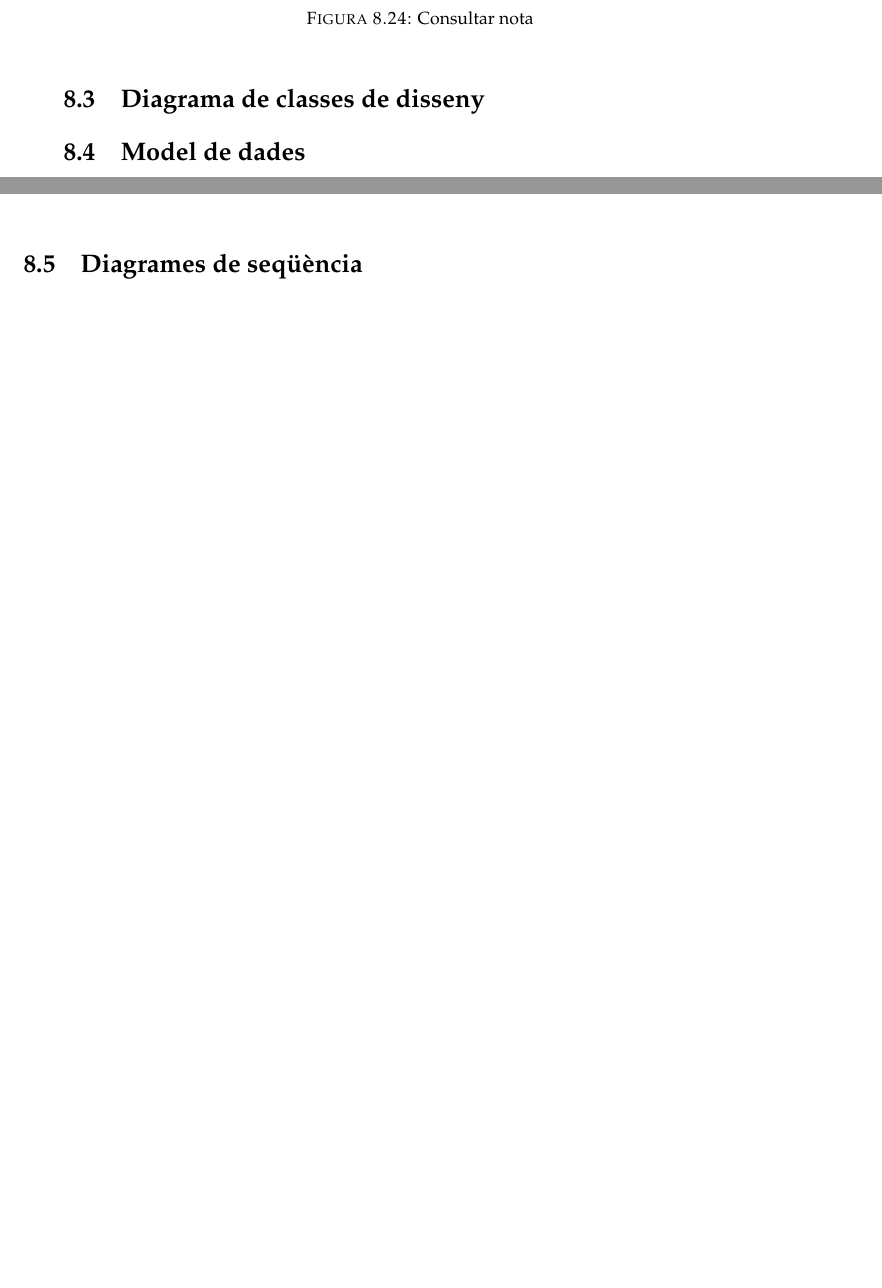
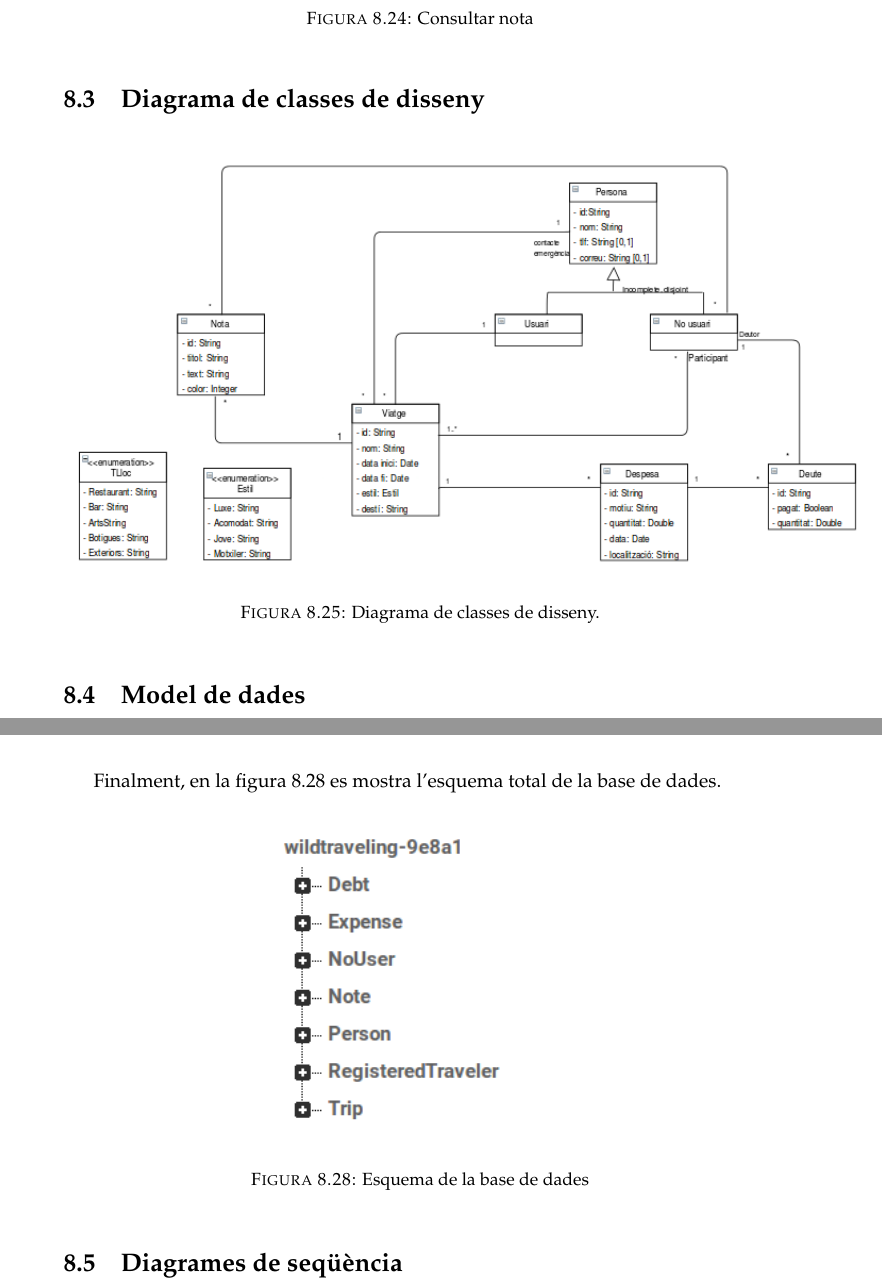
Before and after one commit to pberge/WildtravelingDoc, a LaTeX thesis (main.tex, which reads Chapters/Disseny.tex): two parts of pages 88 and 89 of 108 before the commit and two parts of pages 88 and 90 of 108 after it, joined at a grey line, cut so that both start at the same text, the shorter picture padded with empty space. The pictures show the PDF file main.pdf that the author committed with the source.

Commit message:
diagrama de classes

```diff
--- a/Chapters/Disseny.tex
+++ b/Chapters/Disseny.tex
@@ -318,6 +318,12 @@ En la pantalla de consultar nota l'usuari pot veure la nota seleccionada i té i
 
 \section{Diagrama de classes de disseny}
 
+\begin{figure}[!h]
+\centering
+\includegraphics[scale=0.80]{Figures/classesDisseny.png}
+\caption{Diagrama de classes de disseny.}
+\end{figure}
+
 \section{Model de dades}
 
 En aquest apartat s'explica el model de dades utilitzat per desenvolupar el projecte. La base de dades que s'ha utilitzat és un base de dades no relacional de tipus \textit{key-value}. Per tal de modelar les dades, s'han seguit les bones pràctiques de la tecnologia utilitzada \textit{Firebase}.\\
@@ -340,5 +346,14 @@ En la llista d'una entitat en concret, per a cada clau tenim un valor, i aquest
 \caption{Solució per no duplicar informació.}
 \end{figure}
 
+\clearpage
+
+Finalment, en la figura 8.28 es mostra l'esquema total de la base de dades.
+
+\begin{figure}[!h]
+\centering
+\includegraphics[scale=1.00]{Figures/esquemabdGeneral.png}
+\caption{Esquema de la base de dades}
+\end{figure}
 
 \section{Diagrames de seqüència}
```
Also changed, not shown: Chapters/Implementacio.tex (+5 -2 lines), Figures/api1.png, Figures/api2.png, Figures/classesDisseny.png (added), Figures/db1.png, Figures/db2.png, Figures/db3.png, Figures/email.png, Figures/email2.png, Figures/esquemabdGeneral.png (added), Figures/initSessio1.png, Figures/initSessio2.png, Figures/serv1.png, Figures/serv2.png, 2 more files, 11 other files.
